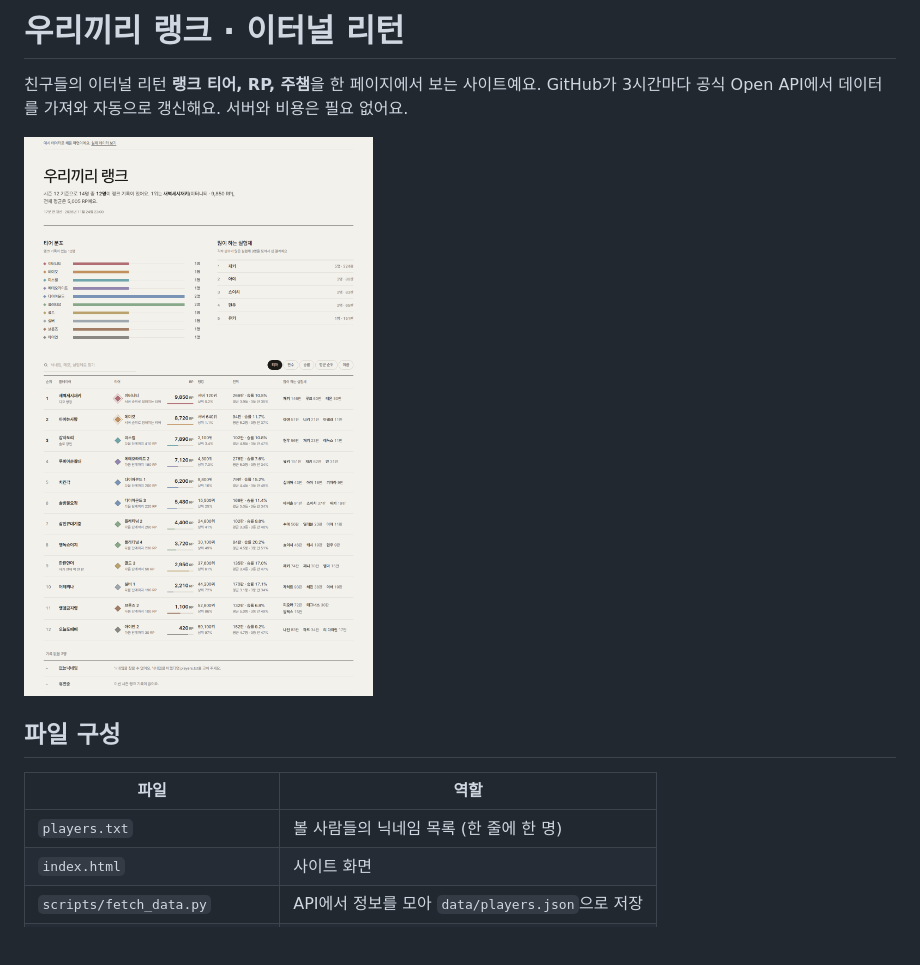
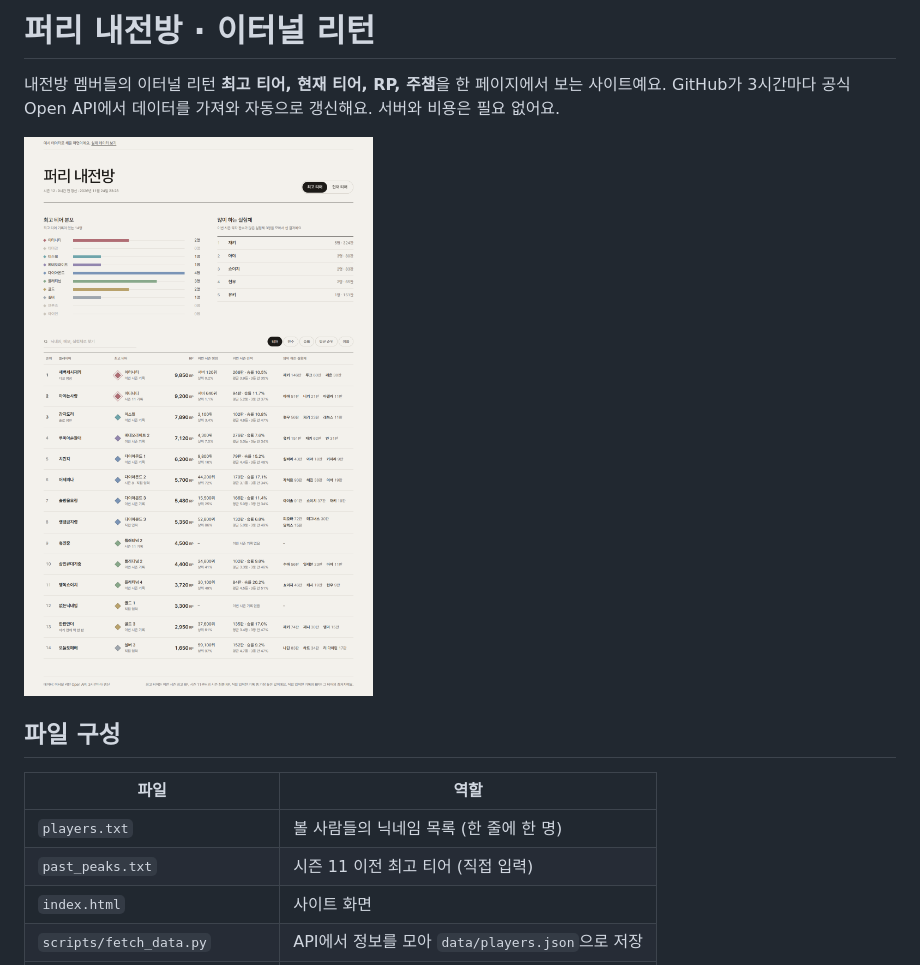
Before and after one commit to ulcheok/er-rank-board, a Markdown page: README.md, the part around one of its changes. Rendered like a GitHub page; pictures changed too: docs/preview.png; blank space fills up the shorter version.

```diff
--- a/README.md
+++ b/README.md
@@ -1,6 +1,6 @@
-# 우리끼리 랭크 · 이터널 리턴
+# 퍼리 내전방 · 이터널 리턴
 
-친구들의 이터널 리턴 **랭크 티어, RP, 주챔**을 한 페이지에서 보는 사이트예요.
+내전방 멤버들의 이터널 리턴 **최고 티어, 현재 티어, RP, 주챔**을 한 페이지에서 보는 사이트예요.
 GitHub가 3시간마다 공식 Open API에서 데이터를 가져와 자동으로 갱신해요. 서버와 비용은 필요 없어요.
 
 ![미리보기](docs/preview.png)
@@ -10,6 +10,7 @@ GitHub가 3시간마다 공식 Open API에서 데이터를 가져와 자동으
 | 파일 | 역할 |
 | --- | --- |
 | `players.txt` | 볼 사람들의 닉네임 목록 (한 줄에 한 명) |
+| `past_peaks.txt` | 시즌 11 이전 최고 티어 (직접 입력) |
 | `index.html` | 사이트 화면 |
 | `scripts/fetch_data.py` | API에서 정보를 모아 `data/players.json`으로 저장 |
 | `.github/workflows/update.yml` | 3시간마다 자동 갱신 + 사이트 배포 |
```
Also changed, not shown: other parts of README.md (+25 -0 lines), 1 other file.
